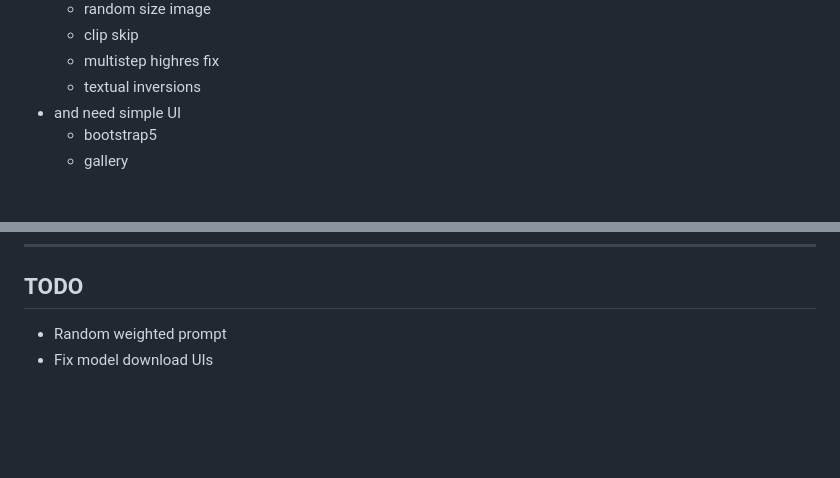
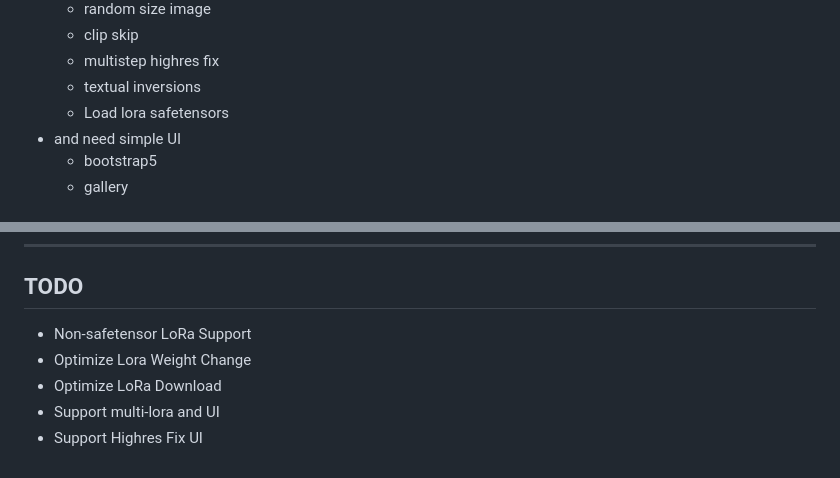
Before and after one commit to lumiknit/aroma, a Markdown page: README.md, 2 parts joined by grey strips. Rendered like a GitHub page; blank space fills up the shorter version.

Commit message:
Add LoRa Support

```diff
--- a/README.md
+++ b/README.md
@@ -13,6 +13,7 @@ This is for users who
   - clip skip
   - multistep highres fix
   - textual inversions
+  - Load lora safetensors
 - and need simple UI
   - bootstrap5
   - gallery
@@ -103,5 +104,8 @@ All default configurations are placed in `default_config.json`. You can overwrit
 
 ## TODO
 
-- Random weighted prompt
-- Fix model download UIs
+- Non-safetensor LoRa Support
+- Optimize Lora Weight Change
+- Optimize LoRa Download
+- Support multi-lora and UI
+- Support Highres Fix UI
```
